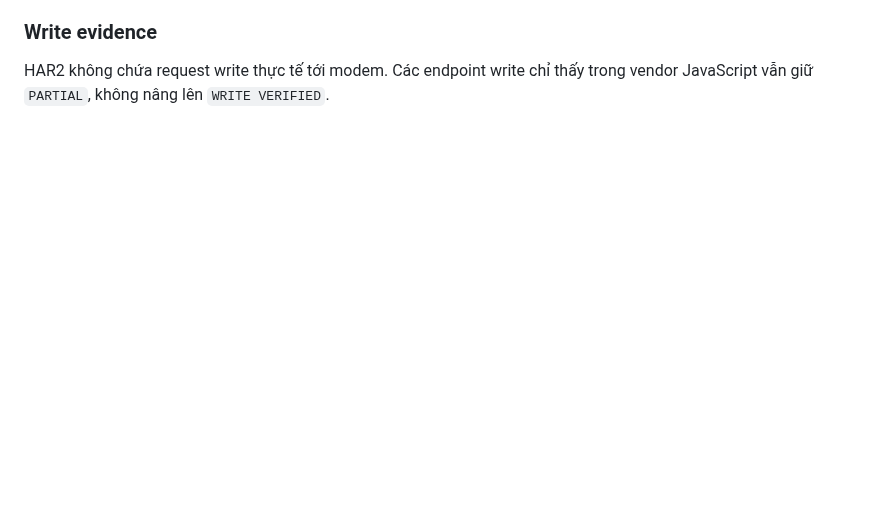
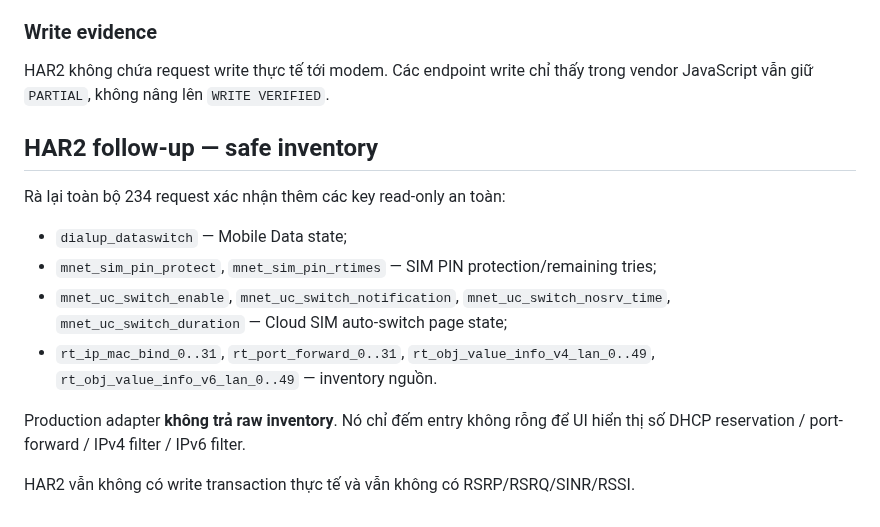
Before and after one commit to BlueDragon33/NC03_Modem, a Markdown page: docs/API_DISCOVERY.md, the part around the change. Rendered like a GitHub page; blank space fills up the shorter version.

```diff
--- a/docs/API_DISCOVERY.md
+++ b/docs/API_DISCOVERY.md
@@ -146,3 +146,17 @@ HAR có một số trường nhạy cảm nhưng production snapshot **không mi
 ### Write evidence
 
 HAR2 không chứa request write thực tế tới modem. Các endpoint write chỉ thấy trong vendor JavaScript vẫn giữ `PARTIAL`, không nâng lên `WRITE VERIFIED`.
+
+
+## HAR2 follow-up — safe inventory
+
+Rà lại toàn bộ 234 request xác nhận thêm các key read-only an toàn:
+
+- `dialup_dataswitch` — Mobile Data state;
+- `mnet_sim_pin_protect`, `mnet_sim_pin_rtimes` — SIM PIN protection/remaining tries;
+- `mnet_uc_switch_enable`, `mnet_uc_switch_notification`, `mnet_uc_switch_nosrv_time`, `mnet_uc_switch_duration` — Cloud SIM auto-switch page state;
+- `rt_ip_mac_bind_0..31`, `rt_port_forward_0..31`, `rt_obj_value_info_v4_lan_0..49`, `rt_obj_value_info_v6_lan_0..49` — inventory nguồn.
+
+Production adapter **không trả raw inventory**. Nó chỉ đếm entry không rỗng để UI hiển thị số DHCP reservation / port-forward / IPv4 filter / IPv6 filter.
+
+HAR2 vẫn không có write transaction thực tế và vẫn không có RSRP/RSRQ/SINR/RSSI.
```
